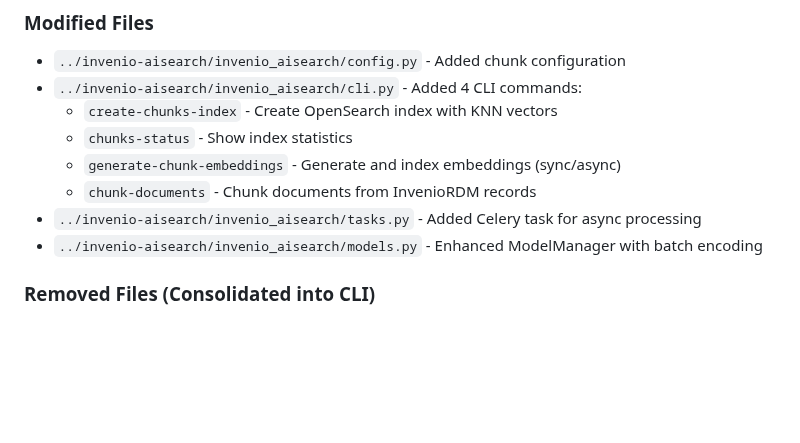
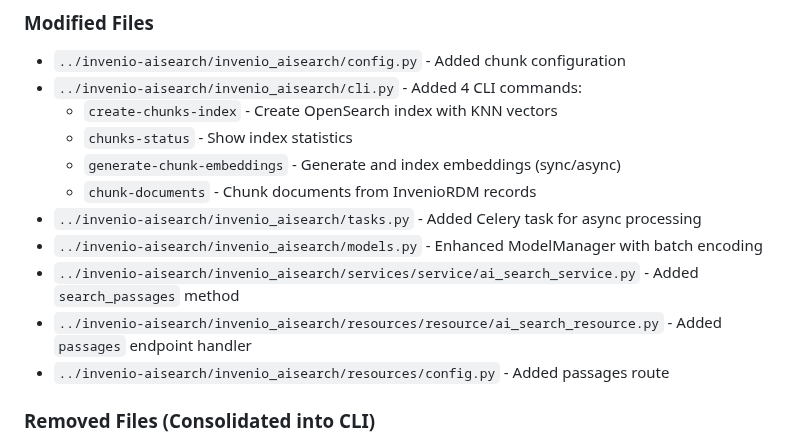
Before and after one commit to CottageLabs/invenio-ai, a Markdown page: docs/session7_chunking_implementation.md, the part around one of its changes. Rendered like a GitHub page; blank space fills up the shorter version.

```diff
--- a/docs/session7_chunking_implementation.md
+++ b/docs/session7_chunking_implementation.md
@@ -347,6 +389,9 @@ Each query will return specific passages from multiple books, showing the exact
   - `chunk-documents` - Chunk documents from InvenioRDM records
 - `../invenio-aisearch/invenio_aisearch/tasks.py` - Added Celery task for async processing
 - `../invenio-aisearch/invenio_aisearch/models.py` - Enhanced ModelManager with batch encoding
+- `../invenio-aisearch/invenio_aisearch/services/service/ai_search_service.py` - Added `search_passages` method
+- `../invenio-aisearch/invenio_aisearch/resources/resource/ai_search_resource.py` - Added `passages` endpoint handler
+- `../invenio-aisearch/invenio_aisearch/resources/config.py` - Added passages route
 
 ### Removed Files (Consolidated into CLI)
 - `scripts/chunk_books.py` - Replaced by `invenio aisearch chunk-documents`
```
Also changed, not shown: other parts of docs/session7_chunking_implementation.md (+76 -32 lines).
